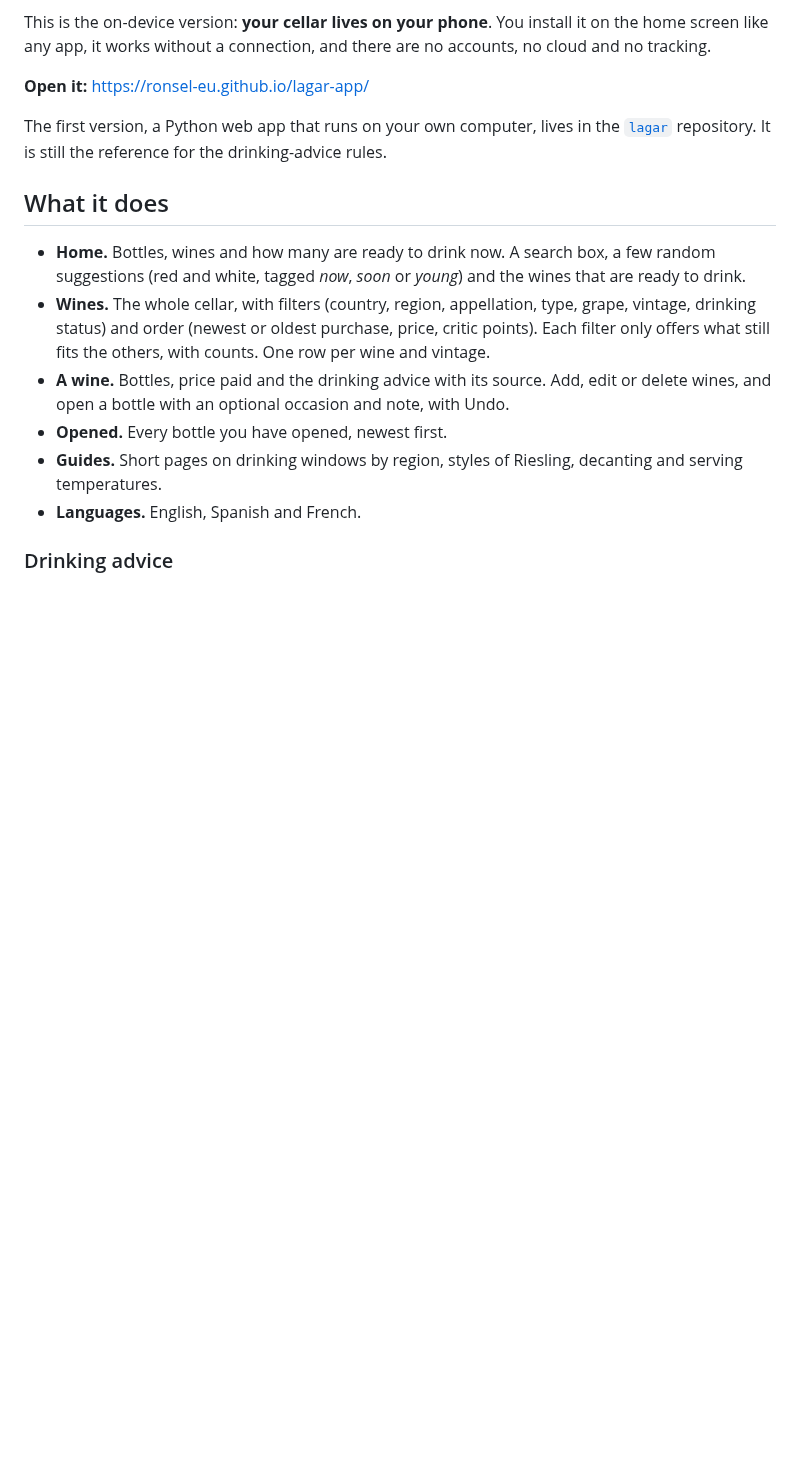
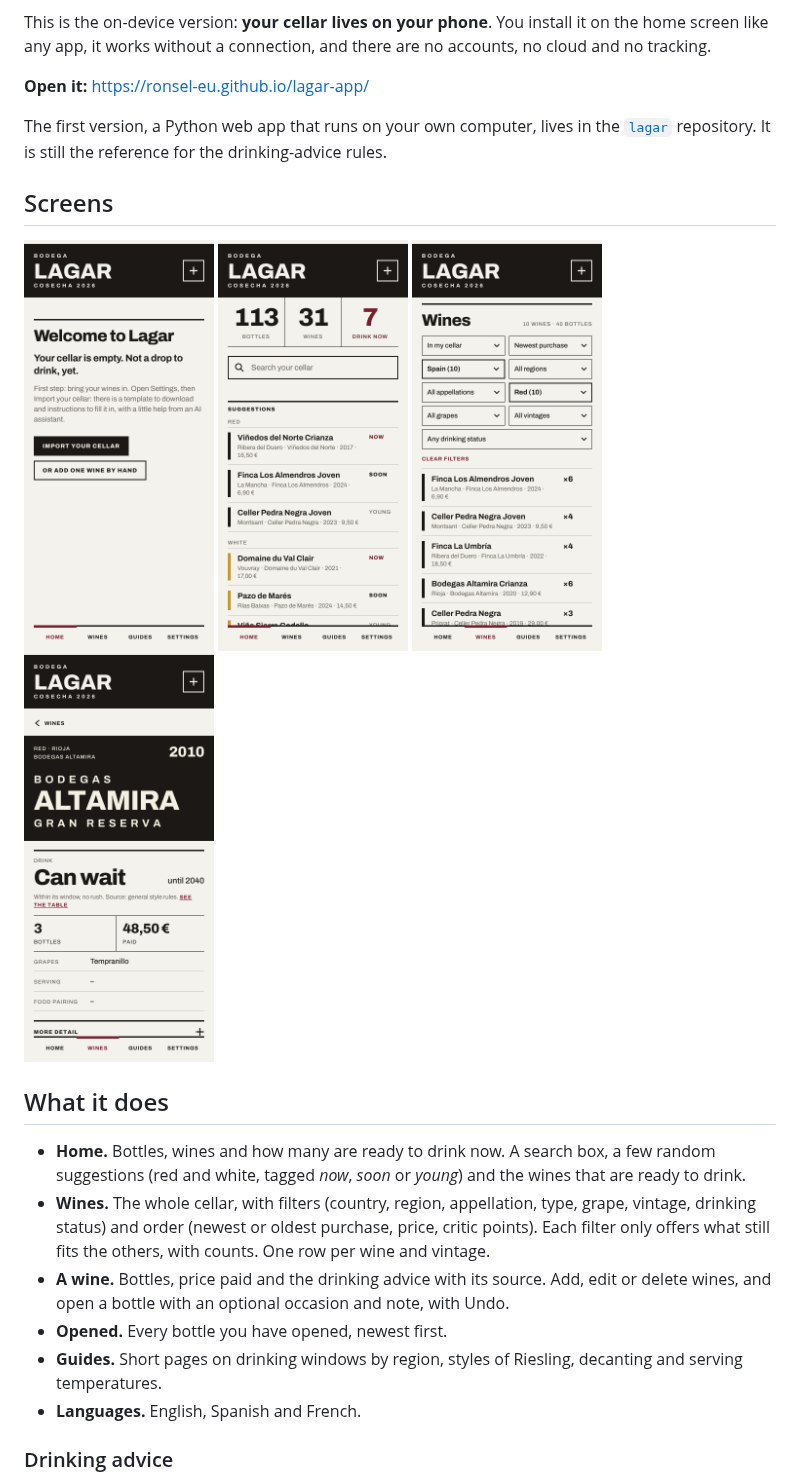
Before and after one commit to ronsel-eu/lagar-app, a Markdown page: README.md, the part around one of its changes. Rendered like a GitHub page; pictures changed too: docs/images/screen-home.png (added), docs/images/screen-welcome.png (added), docs/images/screen-wine.png (added); blank space fills up the shorter version.

Commit message:
README images, spacing fix

```diff
--- a/README.md
+++ b/README.md
@@ -10,6 +12,15 @@ This is the on-device version: **your cellar lives on your phone**. You install
 **Open it:** https://ronsel-eu.github.io/lagar-app/
 
 The first version, a Python web app that runs on your own computer, lives in the [`lagar`](https://github.com/ronsel-eu/lagar) repository. It is still the reference for the drinking-advice rules.
+
+## Screens
+
+<p>
+  <img src="docs/images/screen-welcome.png" width="190" alt="Welcome page of an empty cellar">
+  <img src="docs/images/screen-home.png" width="190" alt="Home: totals, search, suggestions and wines to drink now">
+  <img src="docs/images/screen-wines.png" width="190" alt="Wines, filtered by country and type">
+  <img src="docs/images/screen-wine.png" width="190" alt="A wine: drinking advice, numbers and details">
+</p>
 
 ## What it does
 
```
Also changed, not shown: other parts of README.md (+2 -0 lines), docs/images/hero.png (added), docs/images/screen-guide.png (added), 3 other files.
